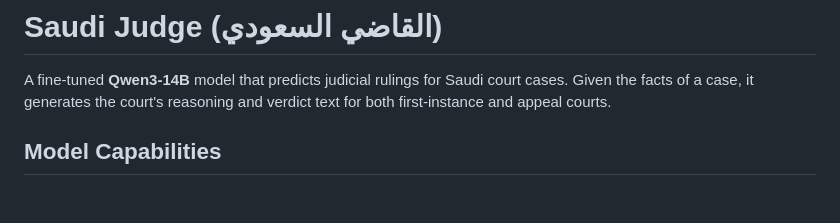
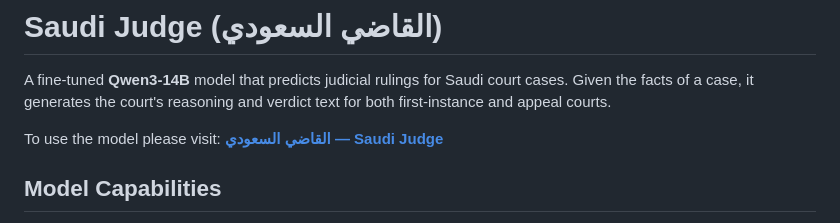
Before and after one commit to Jalajil/judge-deployment, a Markdown page: README.md, the part around the change. GitHub-like rendering; blank space fills up the shorter version.

Commit message:
Update README with usage link and model capabilities
Added usage instructions and model capabilities.

```diff
--- a/README.md
+++ b/README.md
@@ -1,6 +1,8 @@
 # Saudi Judge (القاضي السعودي)
 
 A fine-tuned **Qwen3-14B** model that predicts judicial rulings for Saudi court cases. Given the facts of a case, it generates the court's reasoning and verdict text for both first-instance and appeal courts.
+
+To use the model please visit: **[القاضي السعودي — Saudi Judge](https://judge-deployment.vercel.app/)**
 
 ## Model Capabilities
 
```
